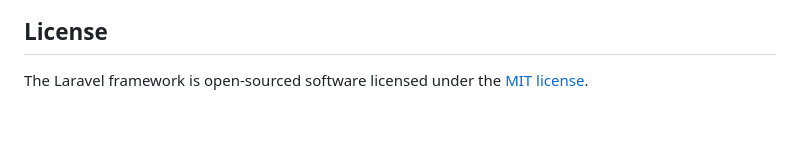
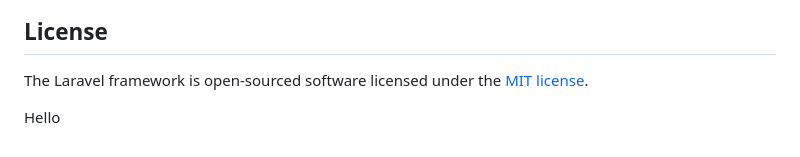
Before and after one commit to dev-tung/mdlaravel8x, a Markdown page: README.md, the part around the change. Rendered like a GitHub page; blank space fills up the shorter version.

Commit message:
readme hello

```diff
--- a/README.md
+++ b/README.md
@@ -62,3 +62,6 @@ If you discover a security vulnerability within Laravel, please send an e-mail t
 ## License
 
 The Laravel framework is open-sourced software licensed under the [MIT license](https://opensource.org/licenses/MIT).
+
+
+Hello
```
